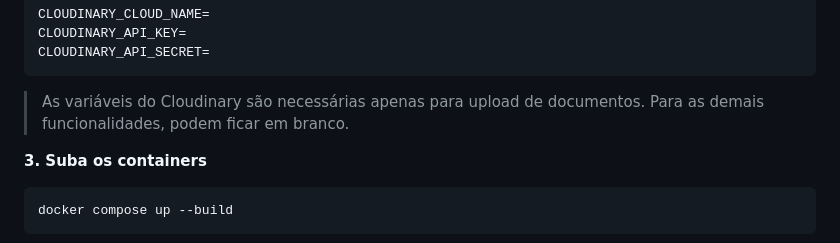
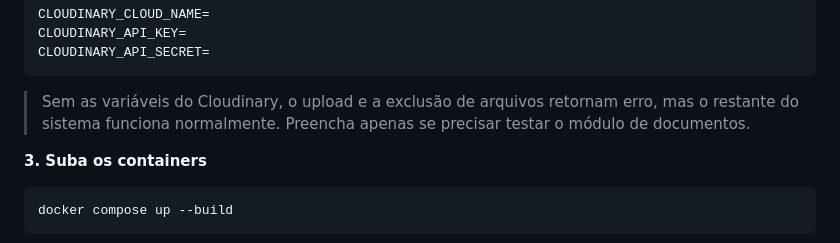
Before and after one commit to projeto-integrador-pi-3/SIGESPRO, a Markdown page: README.md, the part around the change. Drawn GitHub-style.

Commit message:
docs: esclarece comportamento sem variaveis do Cloudinary

````diff
--- a/README.md
+++ b/README.md
@@ -46,7 +46,7 @@ CLOUDINARY_API_KEY=
 CLOUDINARY_API_SECRET=
 ```
 
-> As variáveis do Cloudinary são necessárias apenas para upload de documentos. Para as demais funcionalidades, podem ficar em branco.
+> Sem as variáveis do Cloudinary, o upload e a exclusão de arquivos retornam erro, mas o restante do sistema funciona normalmente. Preencha apenas se precisar testar o módulo de documentos.
 
 **3. Suba os containers**
 
````
